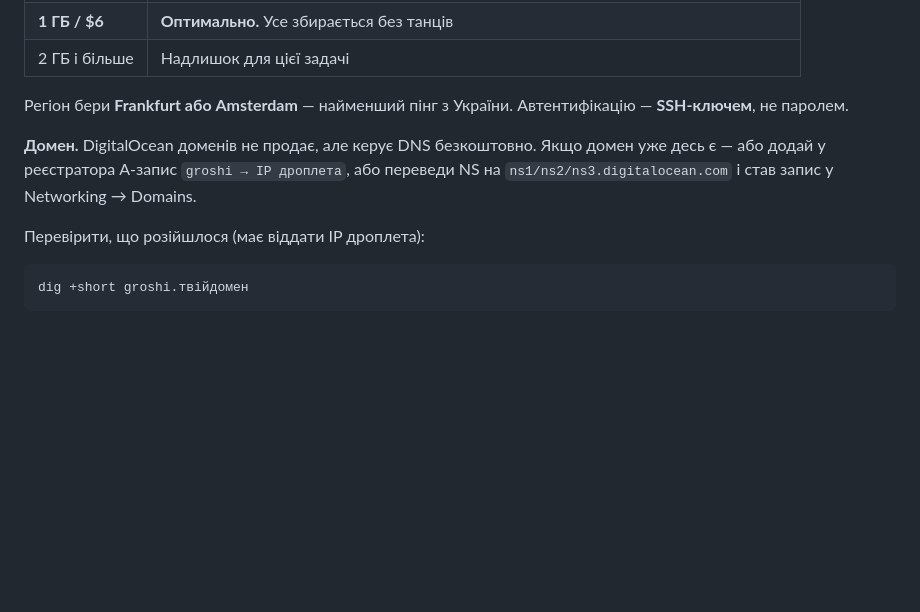
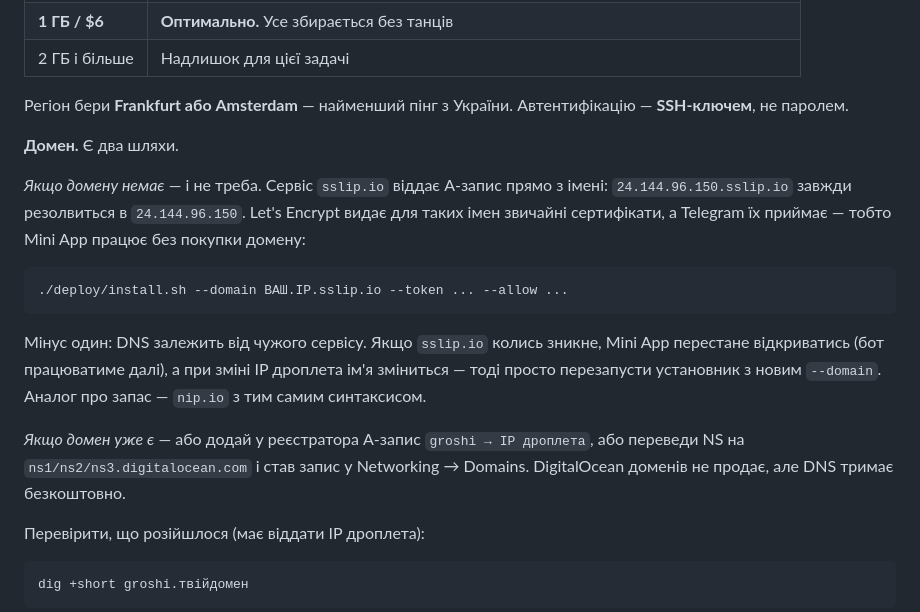
Before and after one commit to Den-2222/LUMA, a Markdown page: telegram-finance-app/deploy/README.md, the part around the change. Rendered like a GitHub page; blank space fills up the shorter version.

Commit message:
Docs: deploy without owning a domain, via sslip.io
A Mini App needs valid HTTPS, which until now meant buying a domain before
anything could be deployed. sslip.io resolves a hostname straight from the IP
embedded in it, Let's Encrypt issues ordinary certificates for those names, and
Telegram accepts them — so --domain <ip>.sslip.io is enough to get a working
Mini App on a bare droplet at no cost.

Documents the trade-off too: the DNS depends on a third party, and the hostname
changes if the droplet's IP does, in which case the installer is re-run with the
new --domain. The bot itself keeps working regardless.

Co-Authored-By: Claude Opus 5 <noreply@anthropic.com>
Claude-Session: https://claude.ai/code/session_017Gidi3BjFsD6u7YwJnUWuz

````diff
--- a/telegram-finance-app/deploy/README.md
+++ b/telegram-finance-app/deploy/README.md
@@ -72,7 +72,17 @@ sudo systemctl start finance-bot finance-api
 
 Регіон бери **Frankfurt або Amsterdam** — найменший пінг з України. Автентифікацію — **SSH-ключем**, не паролем.
 
-**Домен.** DigitalOcean доменів не продає, але керує DNS безкоштовно. Якщо домен уже десь є — або додай у реєстратора A-запис `groshi → IP дроплета`, або переведи NS на `ns1/ns2/ns3.digitalocean.com` і став запис у Networking → Domains.
+**Домен.** Є два шляхи.
+
+*Якщо домену немає* — і не треба. Сервіс `sslip.io` віддає A-запис прямо з імені: `24.144.96.150.sslip.io` завжди резолвиться в `24.144.96.150`. Let's Encrypt видає для таких імен звичайні сертифікати, а Telegram їх приймає — тобто Mini App працює без покупки домену:
+
+```bash
+./deploy/install.sh --domain ВАШ.IP.sslip.io --token ... --allow ...
+```
+
+Мінус один: DNS залежить від чужого сервісу. Якщо `sslip.io` колись зникне, Mini App перестане відкриватись (бот працюватиме далі), а при зміні IP дроплета ім'я зміниться — тоді просто перезапусти установник з новим `--domain`. Аналог про запас — `nip.io` з тим самим синтаксисом.
+
+*Якщо домен уже є* — або додай у реєстратора A-запис `groshi → IP дроплета`, або переведи NS на `ns1/ns2/ns3.digitalocean.com` і став запис у Networking → Domains. DigitalOcean доменів не продає, але DNS тримає безкоштовно.
 
 Перевірити, що розійшлося (має віддати IP дроплета):
 
````
Also changed, not shown: telegram-finance-app/README.md (+2 -0 lines).
